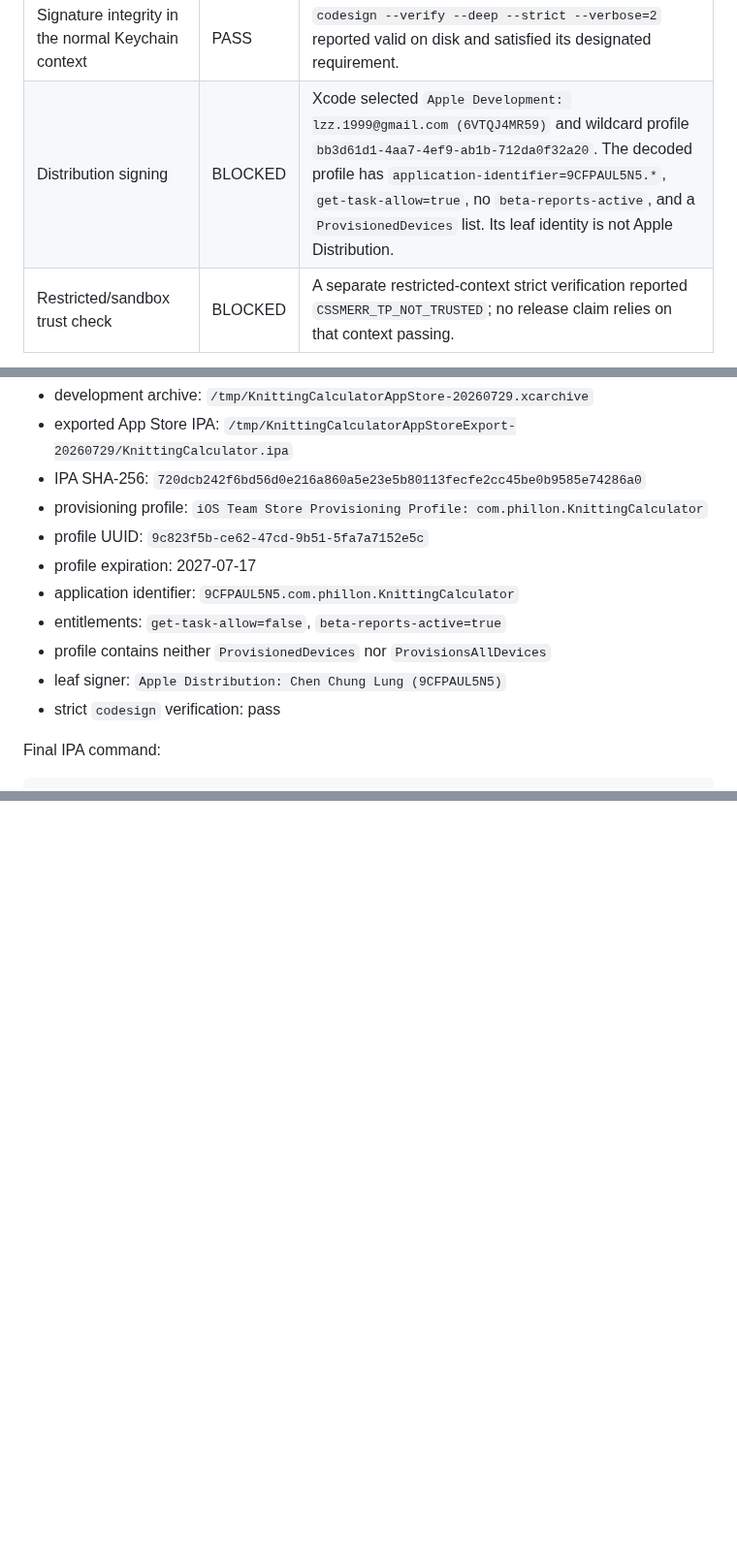
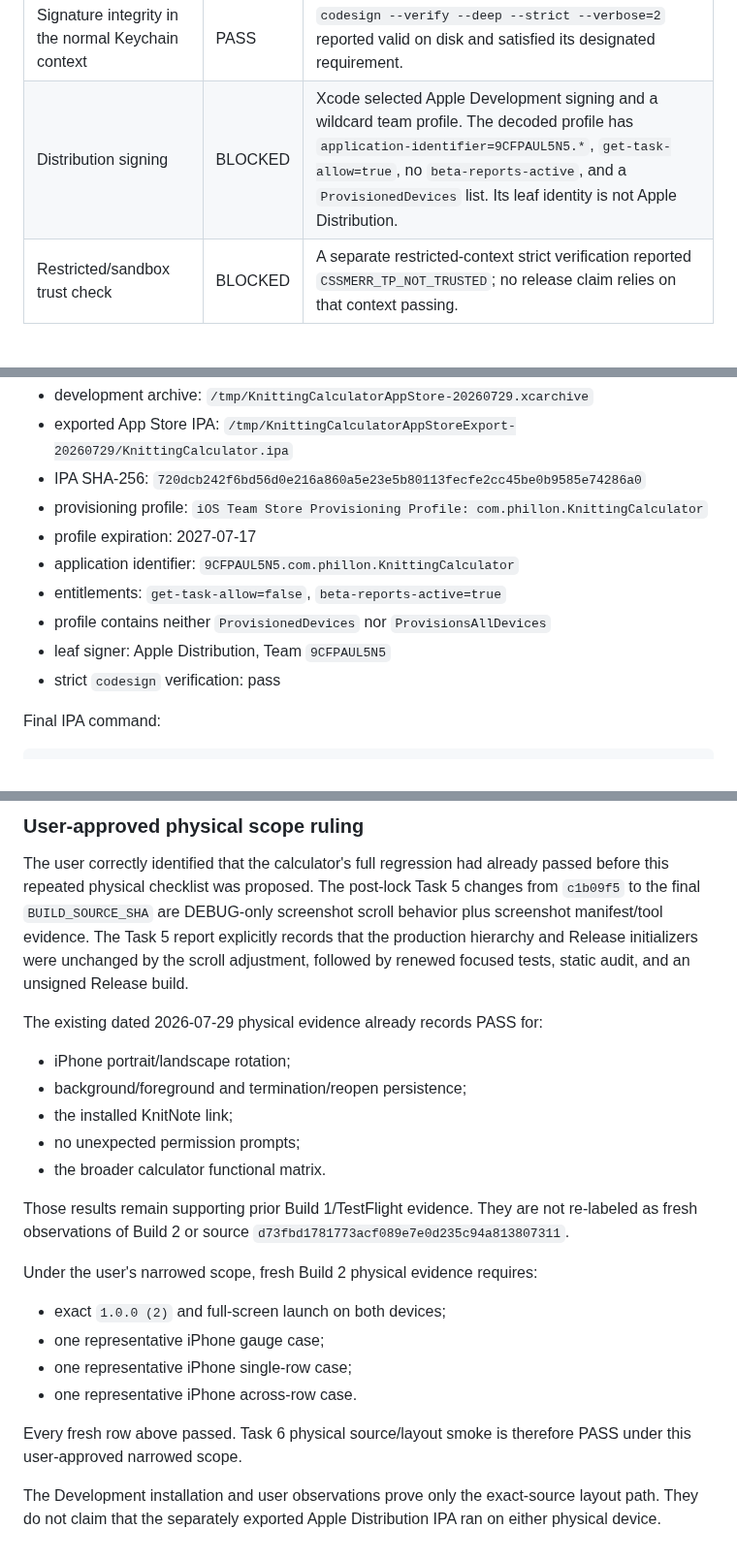
Before and after one commit to phillon77/KnitNote, a Markdown page: AppStore/Verification/KnittingCalculatorPhysicalVerification.md, 3 parts joined by grey strips. Shown at 97% size. Drawn GitHub-style; blank space fills up the shorter version.

Commit message:
docs: verify calculator Build 2 candidate

```diff
--- a/AppStore/Verification/KnittingCalculatorPhysicalVerification.md
+++ b/AppStore/Verification/KnittingCalculatorPhysicalVerification.md
@@ -76,7 +76,7 @@ Result: `** ARCHIVE SUCCEEDED **`.
 | Required resources | PASS | `Assets.car`, `PrivacyInfo.xcprivacy`, and `en` / `zh-Hant` `Localizable.strings` plus `InfoPlist.strings` are present. |
 | Prohibited app capabilities | PASS | No app group, iCloud, push, camera, photo, document, or file-browser declaration. |
 | Signature integrity in the normal Keychain context | PASS | `codesign --verify --deep --strict --verbose=2` reported valid on disk and satisfied its designated requirement. |
-| Distribution signing | BLOCKED | Xcode selected `Apple Development: lzz.1999@gmail.com (6VTQJ4MR59)` and wildcard profile `bb3d61d1-4aa7-4ef9-ab1b-712da0f32a20`. The decoded profile has `application-identifier=9CFPAUL5N5.*`, `get-task-allow=true`, no `beta-reports-active`, and a `ProvisionedDevices` list. Its leaf identity is not Apple Distribution. |
+| Distribution signing | BLOCKED | Xcode selected Apple Development signing and a wildcard team profile. The decoded profile has `application-identifier=9CFPAUL5N5.*`, `get-task-allow=true`, no `beta-reports-active`, and a `ProvisionedDevices` list. Its leaf identity is not Apple Distribution. |
 | Restricted/sandbox trust check | BLOCKED | A separate restricted-context strict verification reported `CSSMERR_TP_NOT_TRUSTED`; no release claim relies on that context passing. |
 
 Archive artifact SHA-256:
@@ -140,14 +140,12 @@ App Store signing completed locally on 2026-07-29:
   `720dcb242f6bd56d0e216a860a5e23e5b80113fecfe2cc45be0b9585e74286a0`
 - provisioning profile:
   `iOS Team Store Provisioning Profile: com.phillon.KnittingCalculator`
-- profile UUID: `9c823f5b-ce62-47cd-9b51-5fa7a7152e5c`
 - profile expiration: 2027-07-17
 - application identifier:
   `9CFPAUL5N5.com.phillon.KnittingCalculator`
 - entitlements: `get-task-allow=false`, `beta-reports-active=true`
 - profile contains neither `ProvisionedDevices` nor `ProvisionsAllDevices`
-- leaf signer:
-  `Apple Distribution: Chen Chung Lung (9CFPAUL5N5)`
+- leaf signer: Apple Distribution, Team `9CFPAUL5N5`
 - strict `codesign` verification: pass
 
 Final IPA command:
@@ -352,0 +394,35 @@ calculator-specific static release audit passed.
+### User-approved physical scope ruling
+
+The user correctly identified that the calculator's full regression had
+already passed before this repeated physical checklist was proposed. The
+post-lock Task 5 changes from `c1b09f5` to the final `BUILD_SOURCE_SHA` are
+DEBUG-only screenshot scroll behavior plus screenshot manifest/tool evidence.
+The Task 5 report explicitly records that the production hierarchy and Release
+initializers were unchanged by the scroll adjustment, followed by renewed
+focused tests, static audit, and an unsigned Release build.
+
+The existing dated 2026-07-29 physical evidence already records PASS for:
+
+- iPhone portrait/landscape rotation;
+- background/foreground and termination/reopen persistence;
+- the installed KnitNote link;
+- no unexpected permission prompts;
+- the broader calculator functional matrix.
+
+Those results remain supporting prior Build 1/TestFlight evidence. They are
+not re-labeled as fresh observations of Build 2 or source
+`d73fbd1781773acf089e7e0d235c94a813807311`.
+
+Under the user's narrowed scope, fresh Build 2 physical evidence requires:
+
+- exact `1.0.0 (2)` and full-screen launch on both devices;
+- one representative iPhone gauge case;
+- one representative iPhone single-row case;
+- one representative iPhone across-row case.
+
+Every fresh row above passed. Task 6 physical source/layout smoke is therefore
+PASS under this user-approved narrowed scope.
+
+The Development installation and user observations prove only the exact-source
+layout path. They do not claim that the separately exported Apple Distribution
+IPA ran on either physical device.
```
Also changed, not shown: other parts of AppStore/Verification/KnittingCalculatorPhysicalVerification.md (+59 -16 lines), AppStore/Verification/KnittingCalculatorBuild2ArtifactVerification.md (added, +147 -0 lines).
